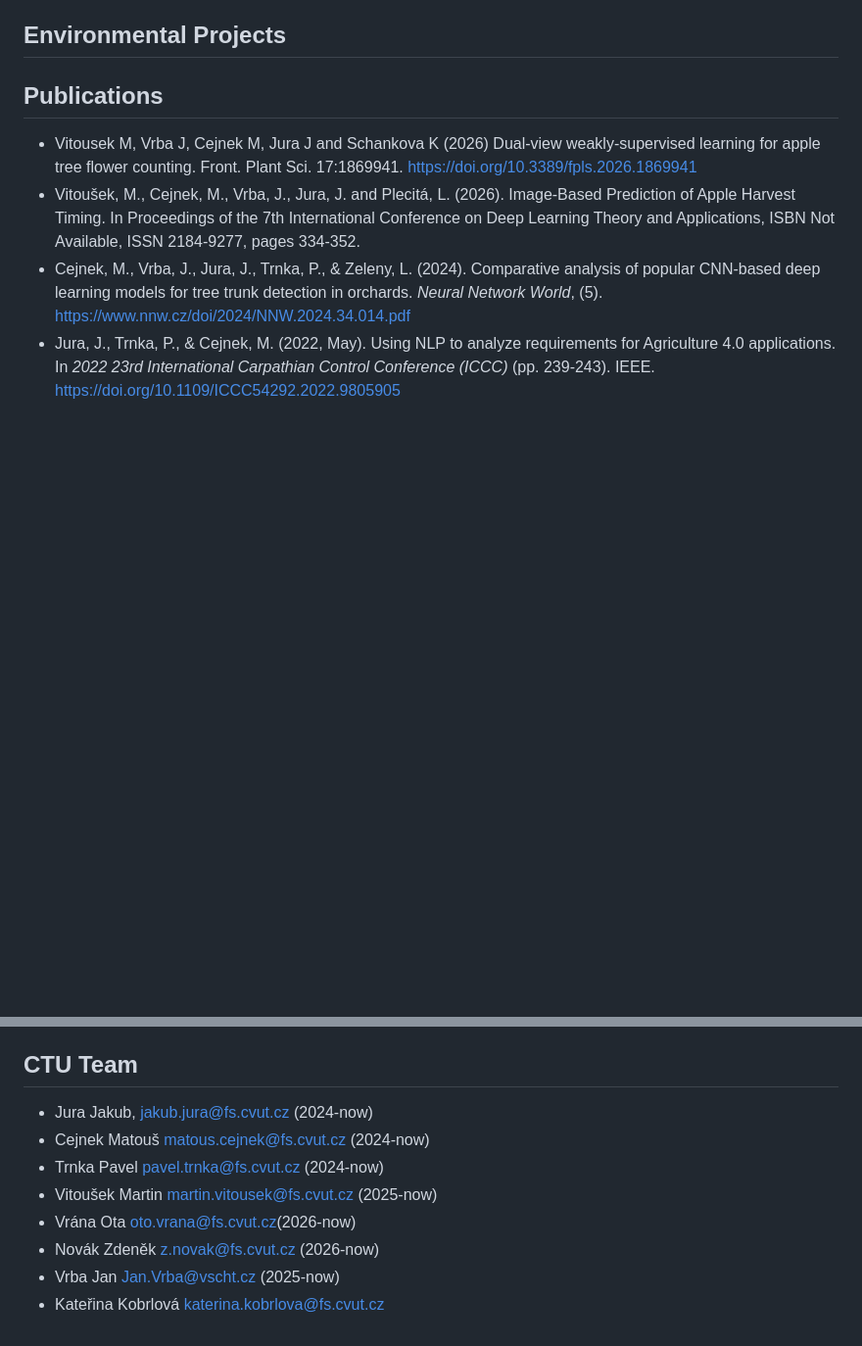
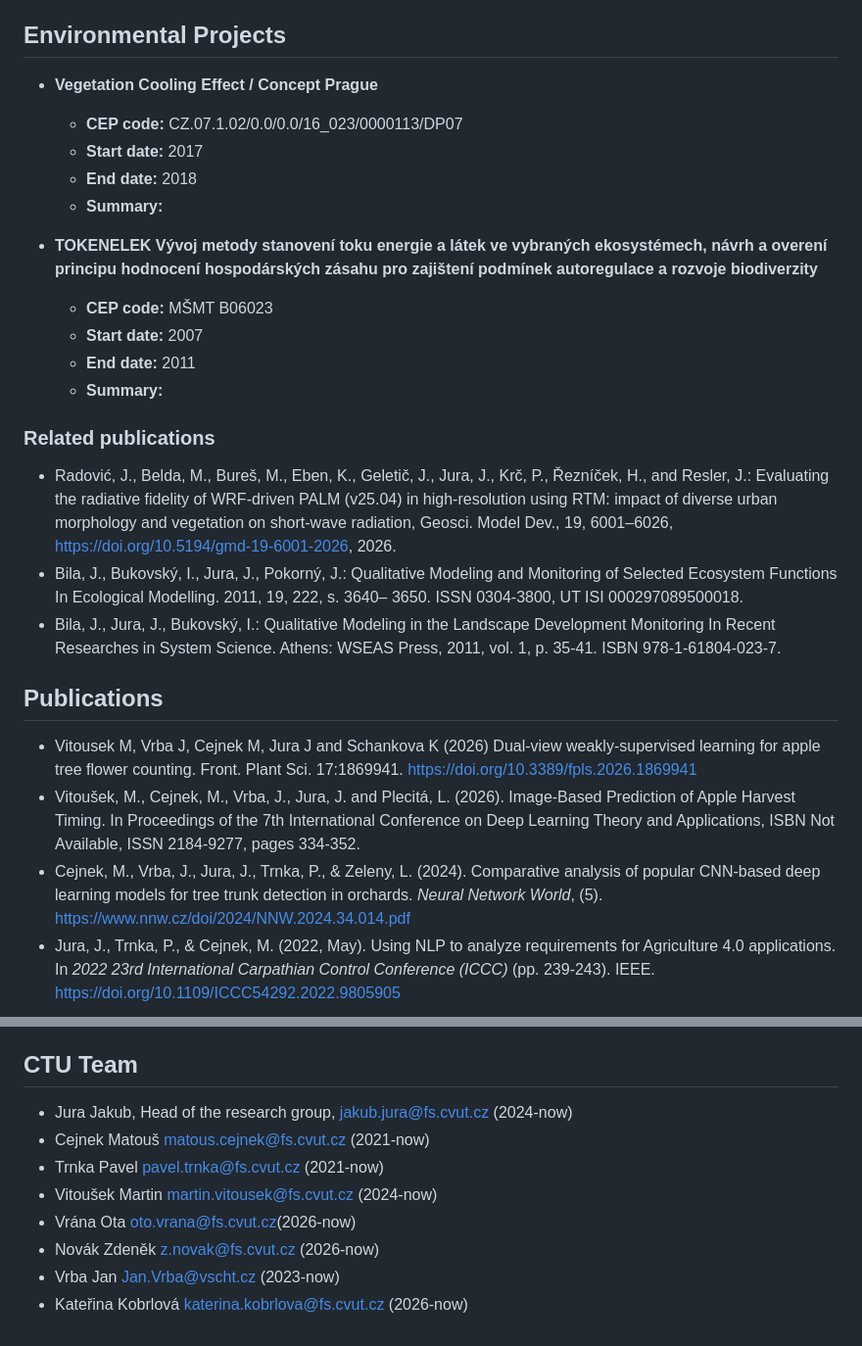
Before and after one commit to CVUT-FS-12110/agriculture-showcase, a Markdown page: README.md, 2 parts joined by grey strips. Shown at 98% size. Drawn GitHub-style; blank space fills up the shorter version.

Commit message:
Revise project details and update team information
Updated team member roles and contact information in the CTU Team section. Added new environmental project details and related publications.

```diff
--- a/README.md
+++ b/README.md
@@ -39,7 +39,21 @@ Projects are listed from newest to oldest.
   - **Summary:** The project presents a new orchard concept focused on producing high-quality market apples through practical use of sensor technology, targeted interventions, advanced automation, artificial intelligence, and robotics. It addresses the topic comprehensively, from selecting suitable genotypes and varieties of columnar apple trees to designing a new tree support system with future robotic deployment in mind. The goal is to demonstrate fruit-growing approaches with higher efficiency and minimal need for human labor. By developing autonomous systems and orchard monitoring technologies, the project significantly increases the efficiency of interventions at the level of individual trees.
 
 ## Environmental Projects
+- **Vegetation Cooling Effect / Concept Prague**
+  - **CEP code:** CZ.07.1.02/0.0/0.0/16_023/0000113/DP07
+  - **Start date:** 2017
+  - **End date:** 2018
+  - **Summary:**
 
+- **TOKENELEK Vývoj metody stanovení toku energie a látek ve vybraných ekosystémech, návrh a overení principu hodnocení hospodárských zásahu pro zajištení podmínek autoregulace a rozvoje biodiverzity**
+  - **CEP code:** MŠMT B06023
+  - **Start date:** 2007
+  - **End date:** 2011
+  - **Summary:**
+### Related publications
+- Radović, J., Belda, M., Bureš, M., Eben, K., Geletič, J., Jura, J., Krč, P., Řezníček, H., and Resler, J.: Evaluating the radiative fidelity of WRF-driven PALM (v25.04) in high-resolution using RTM: impact of diverse urban morphology and vegetation on short-wave radiation, Geosci. Model Dev., 19, 6001–6026, https://doi.org/10.5194/gmd-19-6001-2026, 2026.
+- Bila, J., Bukovský, I., Jura, J., Pokorný, J.: Qualitative Modeling and Monitoring of Selected Ecosystem Functions In Ecological Modelling. 2011, 19, 222, s. 3640– 3650. ISSN 0304-3800, UT ISI 000297089500018.
+- Bila, J., Jura, J., Bukovský, I.: Qualitative Modeling in the Landscape Development Monitoring In Recent Researches in System Science. Athens: WSEAS Press, 2011, vol. 1, p. 35-41. ISBN 978-1-61804-023-7.
 
 ## Publications
 
@@ -59,11 +73,11 @@ Projects are listed from newest to oldest.
 , září 2022, https://radiozurnal.rozhlas.cz/jablka-cese-ve-dne-i-v-noci-a-setrne-cesti-vedci-vyvijeji-unikatni-system-pro-8833653
 
 ## CTU Team
-- Jura Jakub, jakub.jura@fs.cvut.cz (2024-now)
-- Cejnek Matouš matous.cejnek@fs.cvut.cz (2024-now)
-- Trnka Pavel pavel.trnka@fs.cvut.cz (2024-now)
-- Vitoušek Martin martin.vitousek@fs.cvut.cz (2025-now)
+- Jura Jakub, Head of the research group, jakub.jura@fs.cvut.cz (2024-now)
+- Cejnek Matouš matous.cejnek@fs.cvut.cz (2021-now)
+- Trnka Pavel pavel.trnka@fs.cvut.cz (2021-now)
+- Vitoušek Martin martin.vitousek@fs.cvut.cz (2024-now)
 - Vrána Ota oto.vrana@fs.cvut.cz(2026-now)
 - Novák Zdeněk z.novak@fs.cvut.cz (2026-now)
-- Vrba Jan Jan.Vrba@vscht.cz (2025-now)
-- Kateřina Kobrlová katerina.kobrlova@fs.cvut.cz
+- Vrba Jan Jan.Vrba@vscht.cz (2023-now)
+- Kateřina Kobrlová katerina.kobrlova@fs.cvut.cz (2026-now)
```
